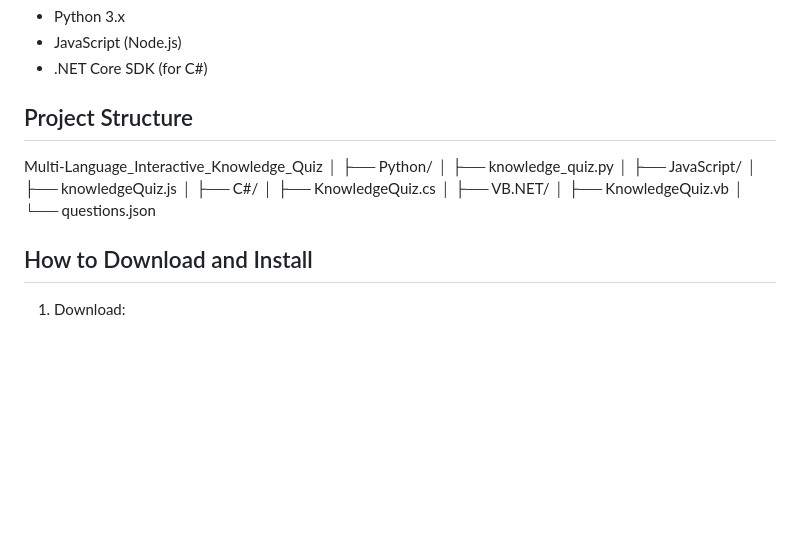
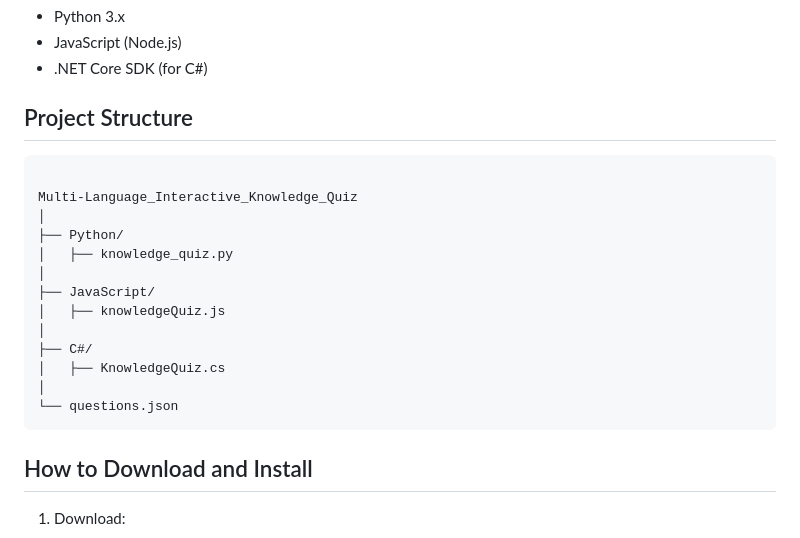
Before and after one commit to chimin14/QuizApp-Python-Java-CSharp, a Markdown page: README.md, the part around the change. Drawn GitHub-style; blank space fills up the shorter version.

````diff
--- a/README.md
+++ b/README.md
@@ -28,6 +28,7 @@ The Multi-Language Interactive Knowledge Quiz is a console-based application tha
 - .NET Core SDK (for C#)
 
 ## Project Structure
+```
 
 Multi-Language_Interactive_Knowledge_Quiz
 │
@@ -40,10 +41,8 @@ Multi-Language_Interactive_Knowledge_Quiz
 ├── C#/
 │   ├── KnowledgeQuiz.cs
 │
-├── VB.NET/
-│   ├── KnowledgeQuiz.vb
-│
 └── questions.json
+```
 
 ## How to Download and Install
 
````
